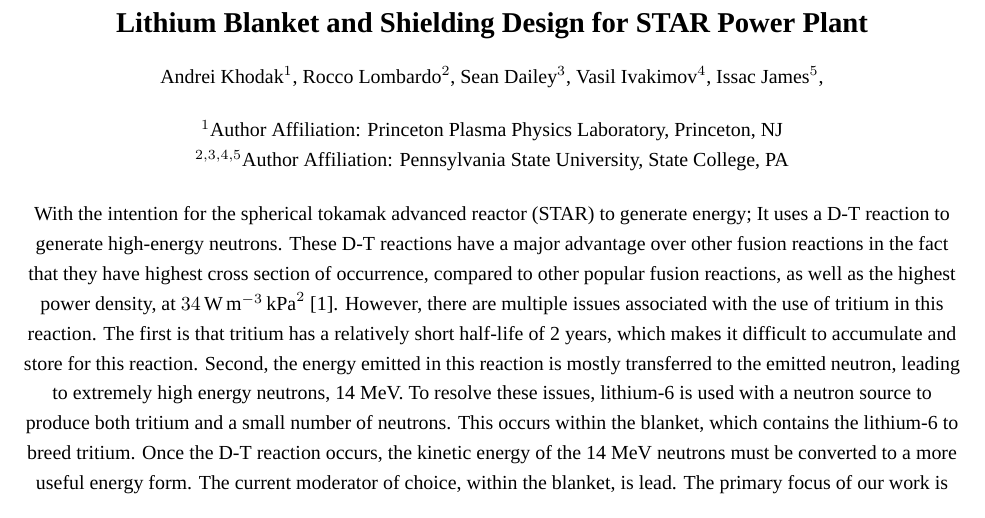
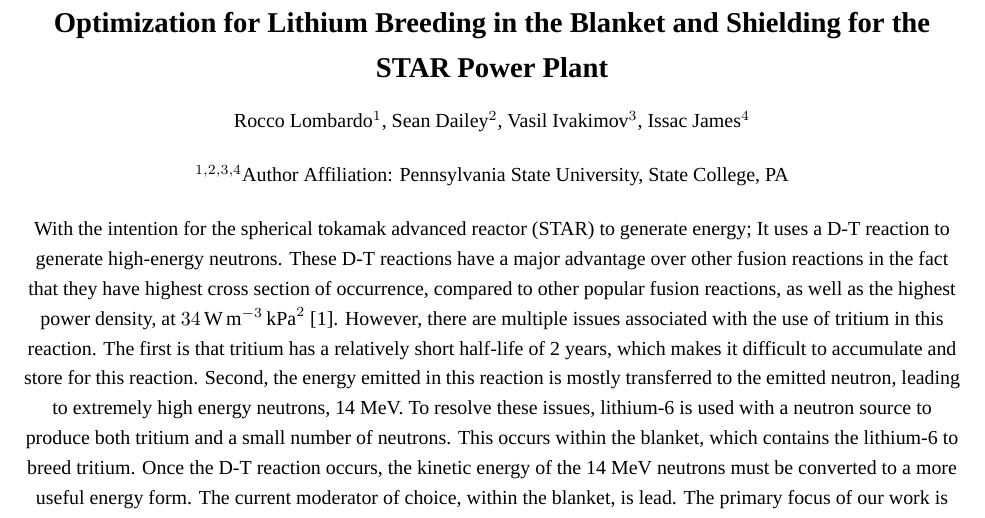
Before and after one commit to Rocco698/NUCE_431W, a LaTeX document (Abstract/Abstract Template (LaTeX)/abstract_template.tex): part of the page, cut at the place of the change. Compiled offline with XeLaTeX; a missing font is replaced by an installed copy or a similar font.

Commit message:
Update abstract_template.tex

```diff
--- a/Abstract/Abstract Template (LaTeX)/abstract_template.tex
+++ b/Abstract/Abstract Template (LaTeX)/abstract_template.tex
@@ -32,15 +32,16 @@
 
 \begin{document}
 
-\centering{ \section*{Lithium Blanket and Shielding Design for STAR Power Plant}
+\centering{ \section*{Optimization for Lithium Breeding in the Blanket and Shielding for the STAR Power Plant}
 
-Andrei Khodak$^1$, Rocco Lombardo$^2$, Sean Dailey$^3$, Vasil Ivakimov$^4$, Issac James$^5$,
+%Andrei Khodak$^1$,%
+Rocco Lombardo$^1$, Sean Dailey$^2$, Vasil Ivakimov$^3$, Issac James$^4$
 
 \bigskip
 
-$^1$Author Affiliation: Princeton Plasma Physics Laboratory, Princeton, NJ
+%$^1$Author Affiliation: Princeton Plasma Physics Laboratory, Princeton, NJ
 
-$^{2,3,4,5}$Author Affiliation: Pennsylvania State University, State College, PA
+$^{1,2,3,4}$Author Affiliation: Pennsylvania State University, State College, PA
 
 \bigskip
 
```
